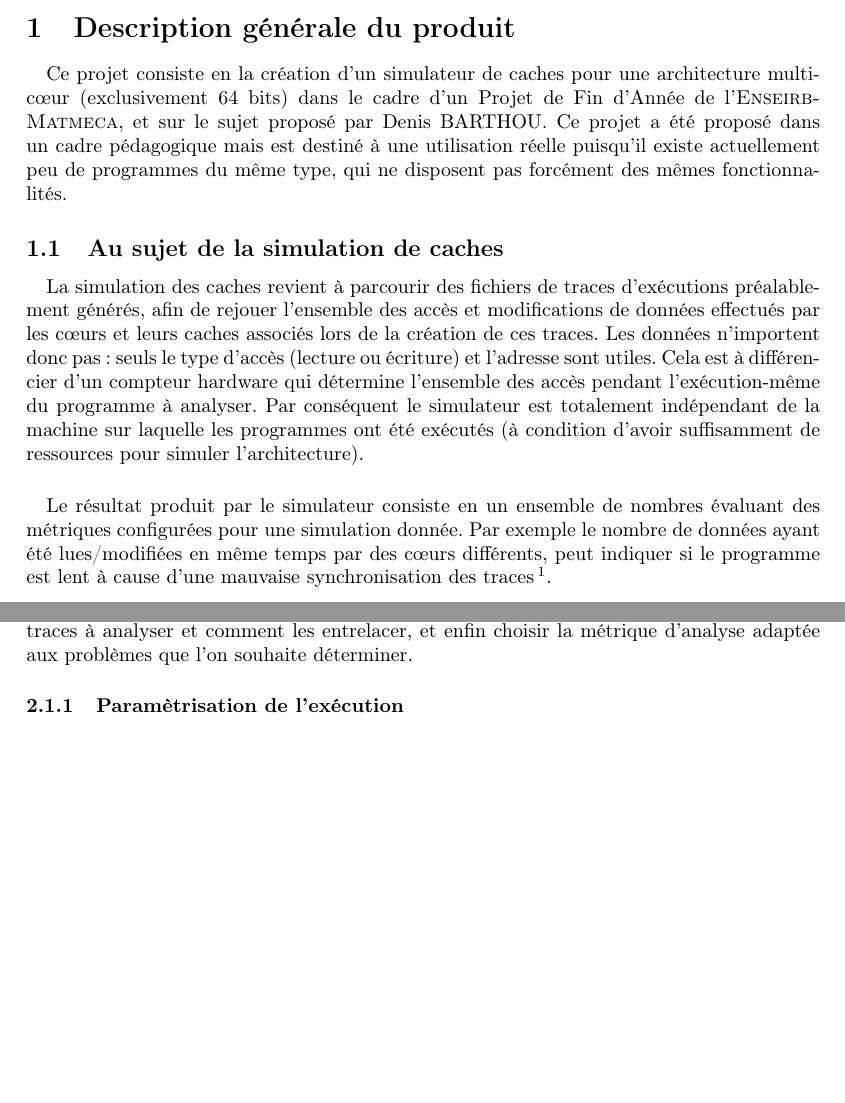
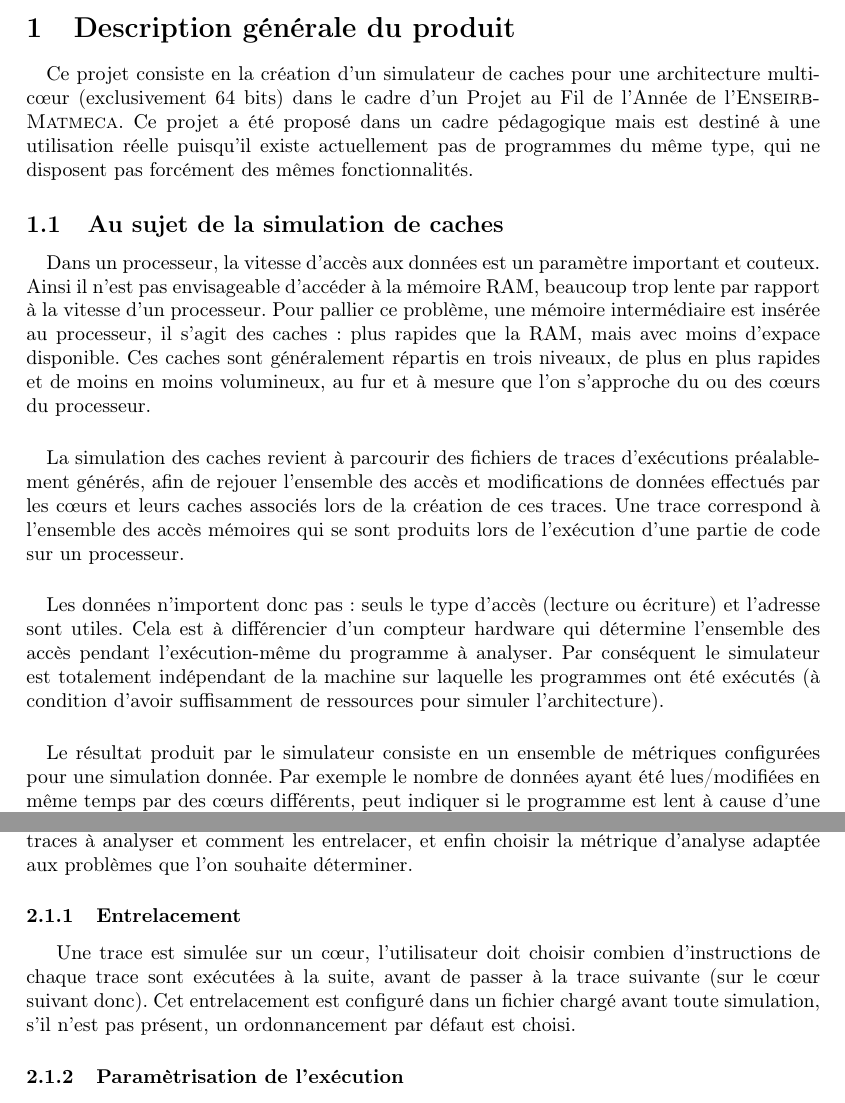
Before and after one commit to gpichon/caches-pfa, a LaTeX document (docs/cahier_charges/main.tex, which reads docs/cahier_charges/desc_g.tex, docs/cahier_charges/desc_t.tex): two parts of pages 3 and 6 of 10, joined at a grey line, cut so that both start at the same text, the shorter picture padded with empty space. Compiled offline with pdfLaTeX.

Commit message:
Correction cahier des charges daprès notes de Morandat

```diff
--- a/docs/cahier_charges/desc_g.tex
+++ b/docs/cahier_charges/desc_g.tex
@@ -1,15 +1,21 @@
 \section{Description générale du produit}
 
 \paragraph{}
-Ce projet consiste en la création d'un simulateur de caches pour une architecture multi-c\oe ur (exclusivement $64$ bits) dans le cadre d'un Projet de Fin d'Année de l'\textsc{Enseirb-Matmeca}, et sur le sujet proposé par Denis BARTHOU. Ce projet a été proposé dans un cadre pédagogique mais est destiné à une utilisation réelle puisqu'il existe actuellement peu de programmes du même type, qui ne disposent pas forcément des mêmes fonctionnalités.
+Ce projet consiste en la création d'un simulateur de caches pour une architecture multi-c\oe ur (exclusivement $64$ bits) dans le cadre d'un Projet au Fil de l'Année de l'\textsc{Enseirb-Matmeca}. Ce projet a été proposé dans un cadre pédagogique mais est destiné à une utilisation réelle puisqu'il existe actuellement pas de programmes du même type, qui ne disposent pas forcément des mêmes fonctionnalités.
 
 \subsection{Au sujet de la simulation de caches}
 
 \paragraph{}
-La simulation des caches revient à parcourir des fichiers de traces d'exécutions préalablement générés, afin de rejouer l'ensemble des accès et modifications de données effectués par les c\oe urs et leurs caches associés lors de la création de ces traces. Les données n'importent donc pas : seuls le type d'accès (lecture ou écriture) et l'adresse sont utiles. Cela est à différencier d'un compteur hardware qui détermine l'ensemble des accès pendant l'exécution-même du programme à analyser. Par conséquent le simulateur est totalement indépendant de la machine sur laquelle les programmes ont été exécutés (à condition d'avoir suffisamment de ressources pour simuler l'architecture).
+Dans un processeur, la vitesse d'accès aux données est un paramètre important et couteux. Ainsi il n'est pas envisageable d'accéder à la mémoire RAM, beaucoup trop lente par rapport à la vitesse d'un processeur. Pour pallier ce problème, une mémoire intermédiaire est insérée au processeur, il s'agit des caches : plus rapides que la RAM, mais avec moins d'expace disponible. Ces caches sont généralement répartis en trois niveaux, de plus en plus rapides et de moins en moins volumineux, au fur et à mesure que l'on s'approche du ou des c\oe urs du processeur.
 
 \paragraph{}
-Le résultat produit par le simulateur consiste en un ensemble de nombres évaluant des métriques configurées pour une simulation donnée. Par exemple le nombre de données ayant été lues/modifiées en même temps par des c\oe urs différents, peut indiquer si le programme est lent à cause d'une mauvaise synchronisation des traces\footnote{La modification d'une donnée dans un cache provoque un changement d'état de chaque ligne contenant cette donnée dans les autres caches. La modification d'une donnée induit ainsi une certaine latence car il faut propager le fait qu'il y a eu modification dans tous les autres caches où la même ligne (et pas seulement la même donnée) était lue. Il convient donc de faire en sorte que les caches modifient le moins possible les données qu'ils sont plusieurs à contenir.}.
+La simulation des caches revient à parcourir des fichiers de traces d'exécutions préalablement générés, afin de rejouer l'ensemble des accès et modifications de données effectués par les c\oe urs et leurs caches associés lors de la création de ces traces. Une trace correspond à l'ensemble des accès mémoires qui se sont produits lors de l'exécution d'une partie de code sur un processeur.
+
+\paragraph{}
+Les données n'importent donc pas : seuls le type d'accès (lecture ou écriture) et l'adresse sont utiles. Cela est à différencier d'un compteur hardware qui détermine l'ensemble des accès pendant l'exécution-même du programme à analyser. Par conséquent le simulateur est totalement indépendant de la machine sur laquelle les programmes ont été exécutés (à condition d'avoir suffisamment de ressources pour simuler l'architecture).
+
+\paragraph{}
+Le résultat produit par le simulateur consiste en un ensemble de métriques configurées pour une simulation donnée. Par exemple le nombre de données ayant été lues/modifiées en même temps par des c\oe urs différents, peut indiquer si le programme est lent à cause d'une mauvaise synchronisation des traces\footnote{La modification d'une donnée dans un cache provoque un changement d'état de chaque ligne contenant cette donnée dans les autres caches. La modification d'une donnée induit ainsi une certaine latence car il faut propager le fait qu'il y a eu modification dans tous les autres caches où la même ligne (et pas seulement la même donnée) était lue. Il convient donc de faire en sorte que les caches modifient le moins possible les données qu'ils sont plusieurs à contenir.}.
 
 \subsection{Fonctionnalités nominales}
 
--- a/docs/cahier_charges/desc_t.tex
+++ b/docs/cahier_charges/desc_t.tex
@@ -5,6 +5,10 @@ Les contraintes exposées ci-dessus imposent une partie de l'implémentation du
 \subsection{Exécution du produit}
 
 Le déroulement d'une exécution du produit suit le protocole suivant : il faut configurer une architecture de simulation (tailles des caches, inclusions, etc \ldots), puis sélectionner les traces à analyser et comment les entrelacer, et enfin choisir la métrique d'analyse adaptée aux problèmes que l'on souhaite déterminer.
+
+\subsubsection{Entrelacement}
+
+Une trace est simulée sur un c\oe ur, l'utilisateur doit choisir combien d'instructions de chaque trace sont exécutées à la suite, avant de passer à la trace suivante (sur le c\oe ur suivant donc). Cet entrelacement est configuré dans un fichier chargé avant toute simulation, s'il n'est pas présent, un ordonnancement par défaut est choisi.
 
 \subsubsection{Paramètrisation de l'exécution}
 
```
Also changed, not shown: docs/cahier_charges/desc_g.tex (10 more changed lines), docs/cahier_charges/desc_t.tex (4 more changed lines).
